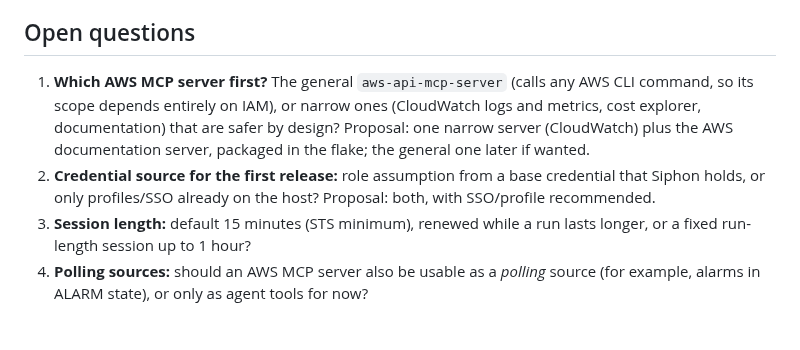
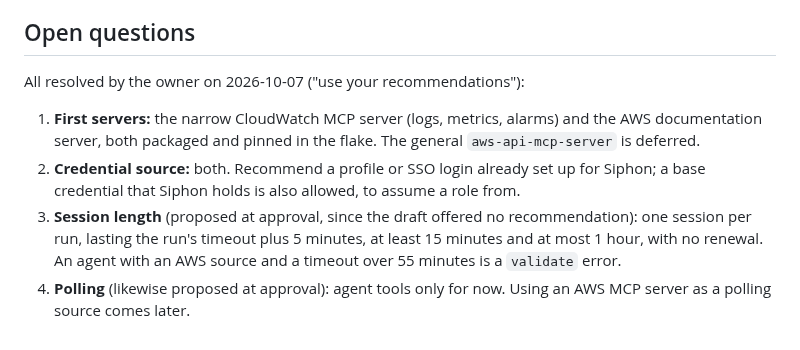
Before and after one commit to olafkfreund/siphon, a Markdown page: intent/2026-10-07-24-aws-integration.md, the part around the change. Rendered like a GitHub page.

Commit message:
docs(intent): record resolved questions for 2026-10-07-24-aws-integration (#24)
Co-Authored-By: Claude Opus 5.5 <noreply@anthropic.com>
Claude-Session: https://claude.ai/code/session_012Z54Ew36BLXPUTpLnsNSeW

```diff
--- a/intent/2026-10-07-24-aws-integration.md
+++ b/intent/2026-10-07-24-aws-integration.md
@@ -117,17 +117,18 @@ needs more than a token:
 
 ## Open questions
 
-1. **Which AWS MCP server first?** The general `aws-api-mcp-server`
-   (calls any AWS CLI command, so its scope depends entirely on IAM), or
-   narrow ones (CloudWatch logs and metrics, cost explorer, documentation)
-   that are safer by design? Proposal: one narrow server (CloudWatch)
-   plus the AWS documentation server, packaged in the flake; the
-   general one later if wanted.
-2. **Credential source for the first release:** role assumption from a
-   base credential that Siphon holds, or only profiles/SSO already on the
-   host? Proposal: both, with SSO/profile recommended.
-3. **Session length:** default 15 minutes (STS minimum), renewed while a
-   run lasts longer, or a fixed run-length session up to 1 hour?
-4. **Polling sources:** should an AWS MCP server also be usable as a
-   *polling* source (for example, alarms in ALARM state), or only as agent
-   tools for now?
+All resolved by the owner on 2026-10-07 ("use your recommendations"):
+
+1. **First servers:** the narrow CloudWatch MCP server (logs, metrics,
+   alarms) and the AWS documentation server, both packaged and pinned in
+   the flake. The general `aws-api-mcp-server` is deferred.
+2. **Credential source:** both. Recommend a profile or SSO login already
+   set up for Siphon; a base credential that Siphon holds is also allowed,
+   to assume a role from.
+3. **Session length** (proposed at approval, since the draft offered no
+   recommendation): one session per run, lasting the run's timeout plus 5
+   minutes, at least 15 minutes and at most 1 hour, with no renewal. An
+   agent with an AWS source and a timeout over 55 minutes is a `validate`
+   error.
+4. **Polling** (likewise proposed at approval): agent tools only for now.
+   Using an AWS MCP server as a polling source comes later.
```
